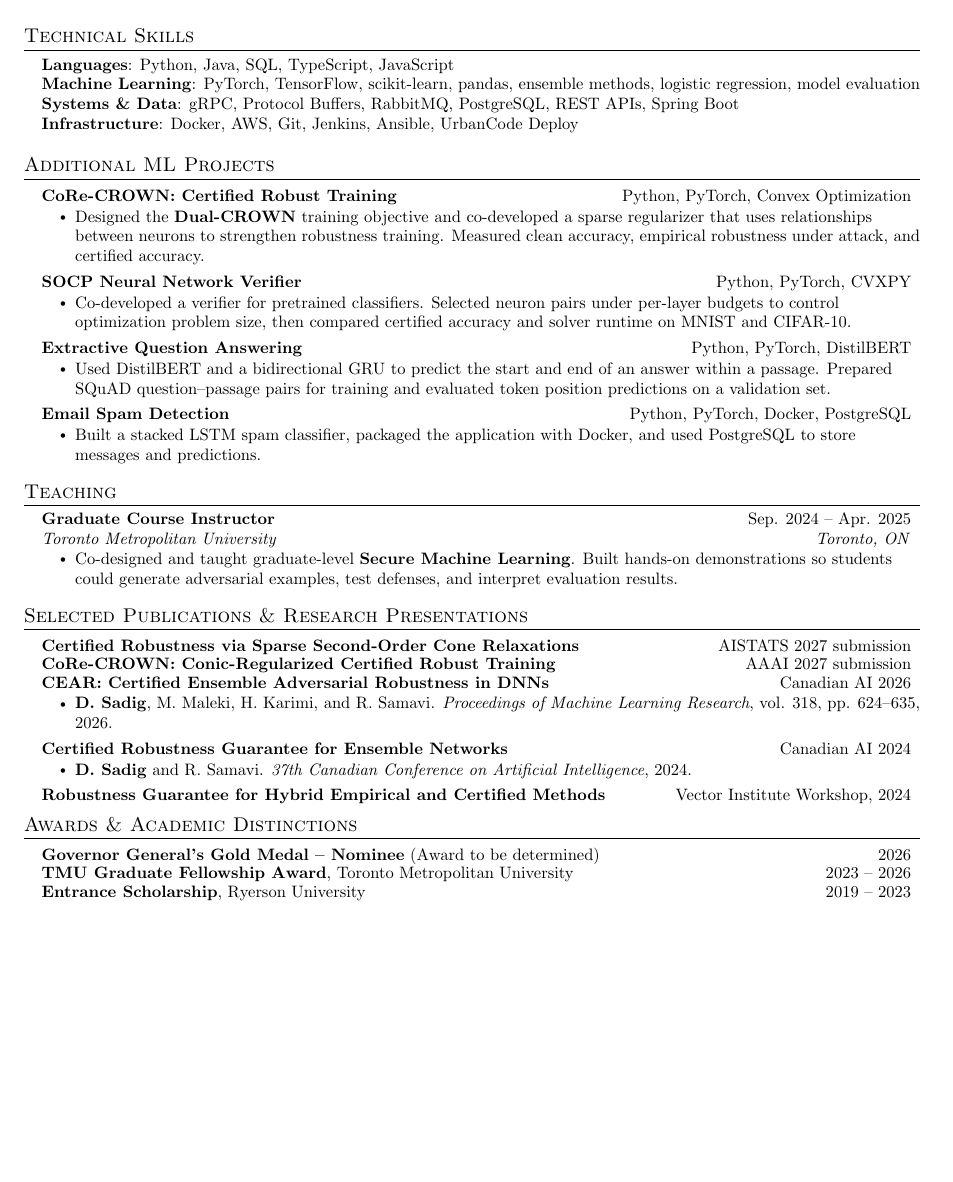
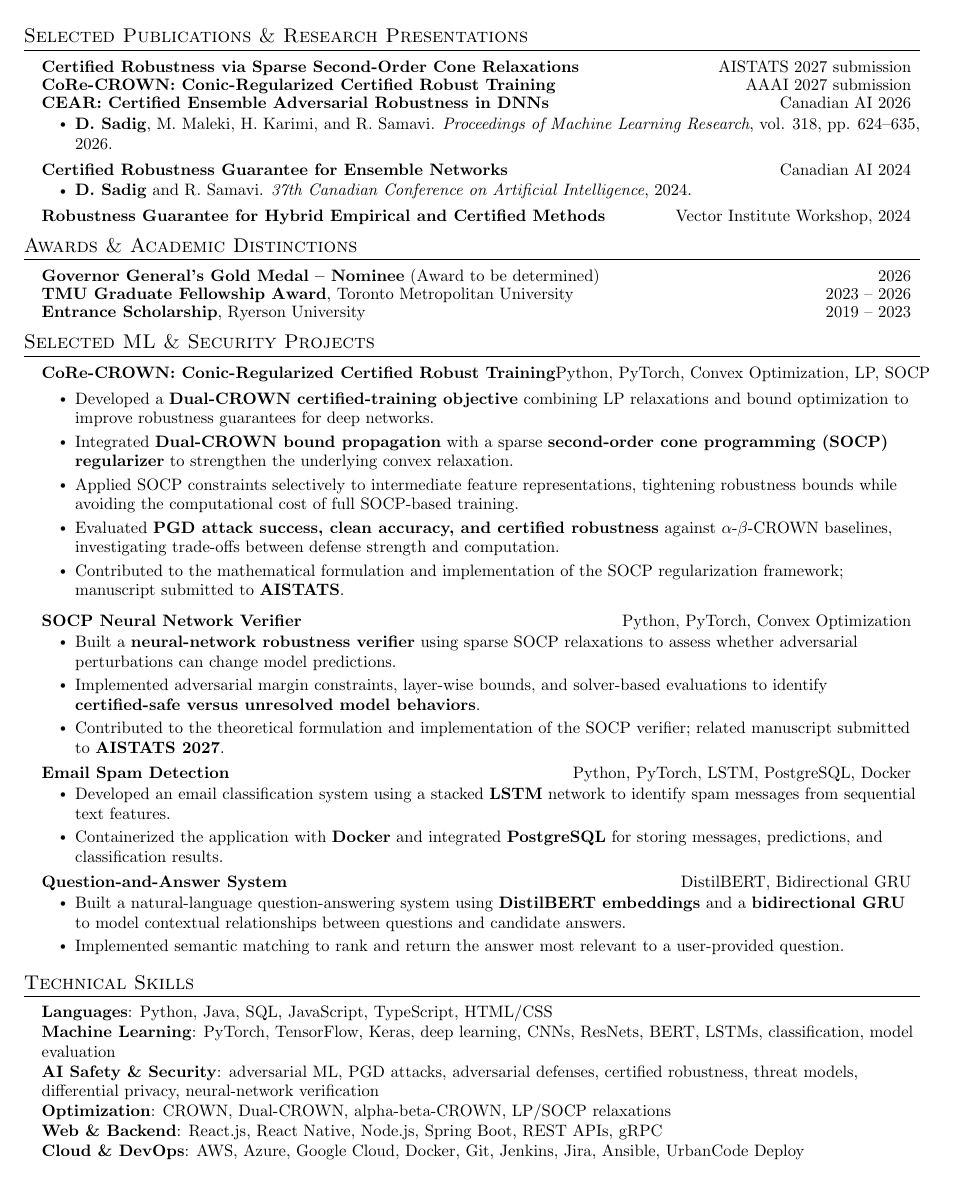
Before and after one commit to SadigDaniel/DanielSadigResume, a LaTeX document (main.tex): page 2 of 2. Compiled offline with pdfLaTeX.

```diff
--- a/main.tex
+++ b/main.tex
@@ -159,49 +158,3 @@
-\section{Technical Skills}
-\begin{itemize}[leftmargin=0.15in, label={}]
-  \small{\item{
-    \textbf{Languages}{: Python, Java, SQL, TypeScript, JavaScript} \\
-    \textbf{Machine Learning}{: PyTorch, TensorFlow, scikit-learn, pandas, ensemble methods, logistic regression, model evaluation} \\
-    \textbf{Systems \& Data}{: gRPC, Protocol Buffers, RabbitMQ, PostgreSQL, REST APIs, Spring Boot} \\
-    \textbf{Infrastructure}{: Docker, AWS, Git, Jenkins, Ansible, UrbanCode Deploy}
-  }}
-\end{itemize}
-
-\section{Additional ML Projects}
-\resumeSubHeadingListStart
-  \resumeProjectHeading
-    {\textbf{\href{https://github.com/SadigDaniel/SOCP}{CoRe-CROWN: Certified Robust Training}}}
-    {Python, PyTorch, Convex Optimization}
-    \resumeItemListStart
-      \resumeItem{Designed the \textbf{Dual-CROWN} training objective and co-developed a sparse regularizer that uses relationships between neurons to strengthen robustness training. Measured clean accuracy, empirical robustness under attack, and certified accuracy.}
-    \resumeItemListEnd
-  \resumeProjectHeading
-    {\textbf{\href{https://github.com/SadigDaniel/SOCP-Verifier}{SOCP Neural Network Verifier}}}
-    {Python, PyTorch, CVXPY}
-    \resumeItemListStart
-      \resumeItem{Co-developed a verifier for pretrained classifiers. Selected neuron pairs under per-layer budgets to control optimization problem size, then compared certified accuracy and solver runtime on MNIST and CIFAR-10.}
-    \resumeItemListEnd
-  \resumeProjectHeading
-    {\textbf{\href{https://github.com/SadigDaniel/ML_AI-Code--Python-/tree/main/QuestionAndAnswer}{Extractive Question Answering}}}
-    {Python, PyTorch, DistilBERT}
-    \resumeItemListStart
-      \resumeItem{Used DistilBERT and a bidirectional GRU to predict the start and end of an answer within a passage. Prepared SQuAD question--passage pairs for training and evaluated token position predictions on a validation set.}
-    \resumeItemListEnd
-  \resumeProjectHeading
-    {\textbf{\href{https://github.com/SadigDaniel/ML_AI-Code--Python-/tree/main/NLP\%20Spam\%20Detection}{Email Spam Detection}}}
-    {Python, PyTorch, Docker, PostgreSQL}
-    \resumeItemListStart
-      \resumeItem{Built a stacked LSTM spam classifier, packaged the application with Docker, and used PostgreSQL to store messages and predictions.}
-    \resumeItemListEnd
-\resumeSubHeadingListEnd
-
-\section{Teaching}
-\resumeSubHeadingListStart
-  \resumeSubheading
-    {Graduate Course Instructor}{Sep. 2024 -- Apr. 2025}
-    {Toronto Metropolitan University}{Toronto, ON}
-    \resumeItemListStart
-      \resumeItem{Co-designed and taught graduate-level \textbf{Secure Machine Learning}. Built hands-on demonstrations so students could generate adversarial examples, test defenses, and interpret evaluation results.}
-    \resumeItemListEnd
 \resumeSubHeadingListEnd
 
 %-----------PUBLICATIONS AND PRESENTATIONS-----------
@@ -257,4 +210,75 @@
 
 \resumeSubHeadingListEnd
 
+%-----------PROJECTS-----------
+\section{Selected ML \& Security Projects}
+\resumeSubHeadingListStart
+
+ \resumeProjectHeading
+{\textbf{\href{https://github.com/SadigDaniel}
+{CoRe-CROWN: Conic-Regularized Certified Robust Training}}}
+{Python, PyTorch, Convex Optimization, LP, SOCP}
+
+\resumeItemListStart
+
+\resumeItem{Developed a \textbf{Dual-CROWN certified-training objective} combining LP relaxations and bound optimization to improve robustness guarantees for deep networks.}
+
+\resumeItem{Integrated \textbf{Dual-CROWN bound propagation} with a sparse \textbf{second-order cone programming (SOCP) regularizer} to strengthen the underlying convex relaxation.}
+
+\resumeItem{Applied SOCP constraints selectively to intermediate feature representations, tightening robustness bounds while avoiding the computational cost of full SOCP-based training.}
+
+\resumeItem{Evaluated \textbf{PGD attack success, clean accuracy, and certified robustness} against $\alpha$-$\beta$-CROWN baselines, investigating trade-offs between defense strength and computation.}
+
+\resumeItem{Contributed to the mathematical formulation and implementation of the SOCP regularization framework; manuscript submitted to \textbf{AISTATS}.}
+
+\resumeItemListEnd
+
+  \resumeProjectHeading
+    {\textbf{\href{https://github.com/SadigDaniel/SOCP-Verifier}
+    {SOCP Neural Network Verifier}}}
+    {Python, PyTorch, Convex Optimization}
+    \resumeItemListStart
+      \resumeItem{Built a \textbf{neural-network robustness verifier} using sparse SOCP relaxations to assess whether adversarial perturbations can change model predictions.}
+      \resumeItem{Implemented adversarial margin constraints, layer-wise bounds, and solver-based evaluations to identify \textbf{certified-safe versus unresolved model behaviors}.}
+      \resumeItem{Contributed to the theoretical formulation and implementation of the SOCP verifier; related manuscript submitted to \textbf{AISTATS 2027}.}
+    \resumeItemListEnd
+
+    \resumeProjectHeading
+    {\textbf{\href{https://github.com/SadigDaniel/ML_AI-Code--Python-/tree/main/NLP\%20Spam\%20Detection}
+    {Email Spam Detection}}}
+    {Python, PyTorch, LSTM, PostgreSQL, Docker}
+    \resumeItemListStart
+      \resumeItem{Developed an email classification system using a stacked \textbf{LSTM} network to identify spam messages from sequential text features.}
+      \resumeItem{Containerized the application with \textbf{Docker} and integrated \textbf{PostgreSQL} for storing messages, predictions, and classification results.}
+    \resumeItemListEnd
+
+  \resumeProjectHeading
+    {\textbf{\href{https://github.com/SadigDaniel/ML_AI-Code--Python-/tree/main/QuestionAndAnswer}
+    {Question-and-Answer System}}}
+    {DistilBERT, Bidirectional GRU}
+    \resumeItemListStart
+      \resumeItem{Built a natural-language question-answering system using \textbf{DistilBERT embeddings} and a \textbf{bidirectional GRU} to model contextual relationships between questions and candidate answers.}
+      \resumeItem{Implemented semantic matching to rank and return the answer most relevant to a user-provided question.}
+    \resumeItemListEnd
+
+  % \resumeProjectHeading
+  %   {\textbf{\href{https://github.com/SadigDaniel/GRPC}
+  %   {Mine Defusal Distributed Application}}}
+  %   {Python, gRPC}
+
+\resumeSubHeadingListEnd
+
+%-----------TECHNICAL SKILLS-----------
+\section{Technical Skills}
+\begin{itemize}[leftmargin=0.15in, label={}]
+  \small{\item{
+    \textbf{Languages}{: Python, Java, SQL, JavaScript, TypeScript, HTML/CSS} \\
+    \textbf{Machine Learning}{: PyTorch, TensorFlow, Keras, deep learning, CNNs, ResNets, BERT, LSTMs, classification, model evaluation} \\
+    \textbf{AI Safety \& Security}{: adversarial ML, PGD attacks, adversarial defenses, certified robustness, threat models, differential privacy, neural-network verification} \\
+    \textbf{Optimization}{: CROWN, Dual-CROWN, alpha-beta-CROWN, LP/SOCP relaxations} \\
+    \textbf{Web \& Backend}{: React.js, React Native, Node.js, Spring Boot, REST APIs, gRPC} \\
+    \textbf{Cloud \& DevOps}{: AWS, Azure, Google Cloud, Docker, Git, Jenkins, Jira, Ansible, UrbanCode Deploy}
+  }}
+\end{itemize}
+
 \end{document}
```
Also changed, not shown: main.tex (55 more changed lines).
